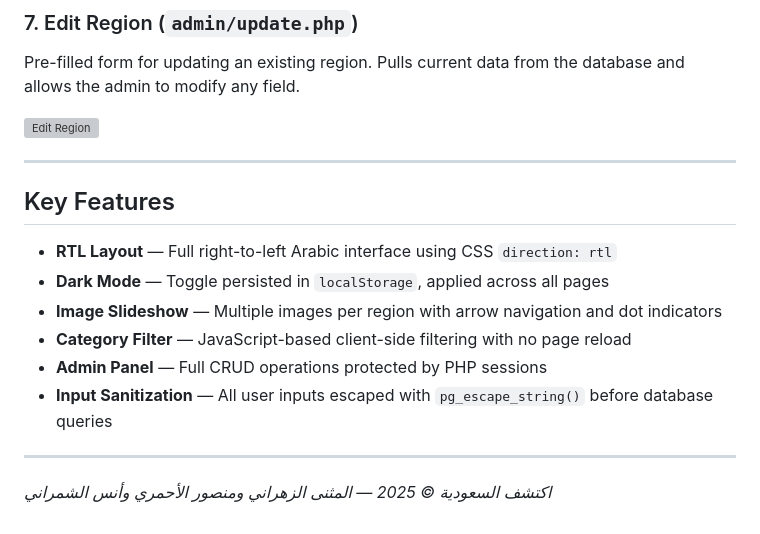
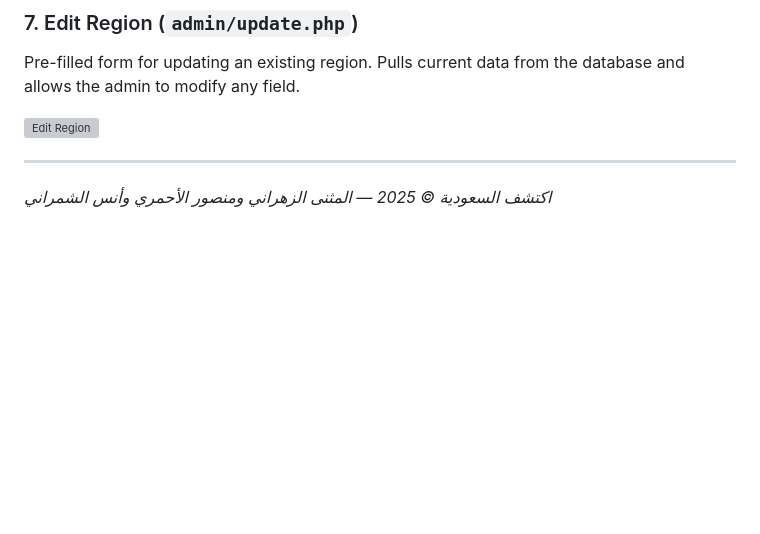
Before and after one commit to almothana05/KSA-Regions, a Markdown page: README.md, the part around the change. Drawn GitHub-style; blank space fills up the shorter version; grey boxes are pictures that could not be loaded.

```diff
--- a/README.md
+++ b/README.md
@@ -110,16 +110,6 @@ Pre-filled form for updating an existing region. Pulls current data from the dat
 
 ![Edit Region](Report/images/admin/update.png)
 
----
-
-## Key Features
-
-- **RTL Layout** — Full right-to-left Arabic interface using CSS `direction: rtl`
-- **Dark Mode** — Toggle persisted in `localStorage`, applied across all pages
-- **Image Slideshow** — Multiple images per region with arrow navigation and dot indicators
-- **Category Filter** — JavaScript-based client-side filtering with no page reload
-- **Admin Panel** — Full CRUD operations protected by PHP sessions
-- **Input Sanitization** — All user inputs escaped with `pg_escape_string()` before database queries
 
 ---
 
```
